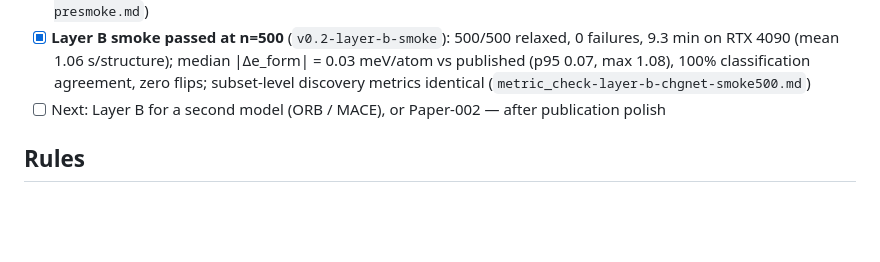
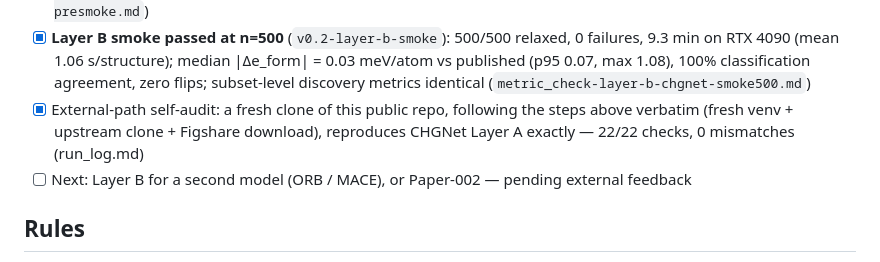
Before and after one commit to maruyamakoju/reprolab, a Markdown page: README.md, the part around the change. Rendered like a GitHub page; blank space fills up the shorter version.

```diff
--- a/README.md
+++ b/README.md
@@ -136,8 +136,11 @@ the CHGNet prediction file is downloaded from Figshare on first run.
       0.03 meV/atom vs published (p95 0.07, max 1.08), 100% classification agreement,
       zero flips; subset-level discovery metrics identical
       (`metric_check-layer-b-chgnet-smoke500.md`)
-- [ ] Next: Layer B for a second model (ORB / MACE), or Paper-002 — after publication
-      polish
+- [x] External-path self-audit: a fresh clone of this public repo, following the
+      steps above verbatim (fresh venv + upstream clone + Figshare download),
+      reproduces CHGNet Layer A exactly — 22/22 checks, 0 mismatches (run_log.md)
+- [ ] Next: Layer B for a second model (ORB / MACE), or Paper-002 — pending external
+      feedback
 
 ## Rules
 See `CLAUDE.md`. Short version: log every command, trace every metric to code,
```
Also changed, not shown: papers/matbench-discovery/run_log.md (+14 -0 lines), reports/paper-001-matbench-discovery-audit.md (+15 -15 lines).
